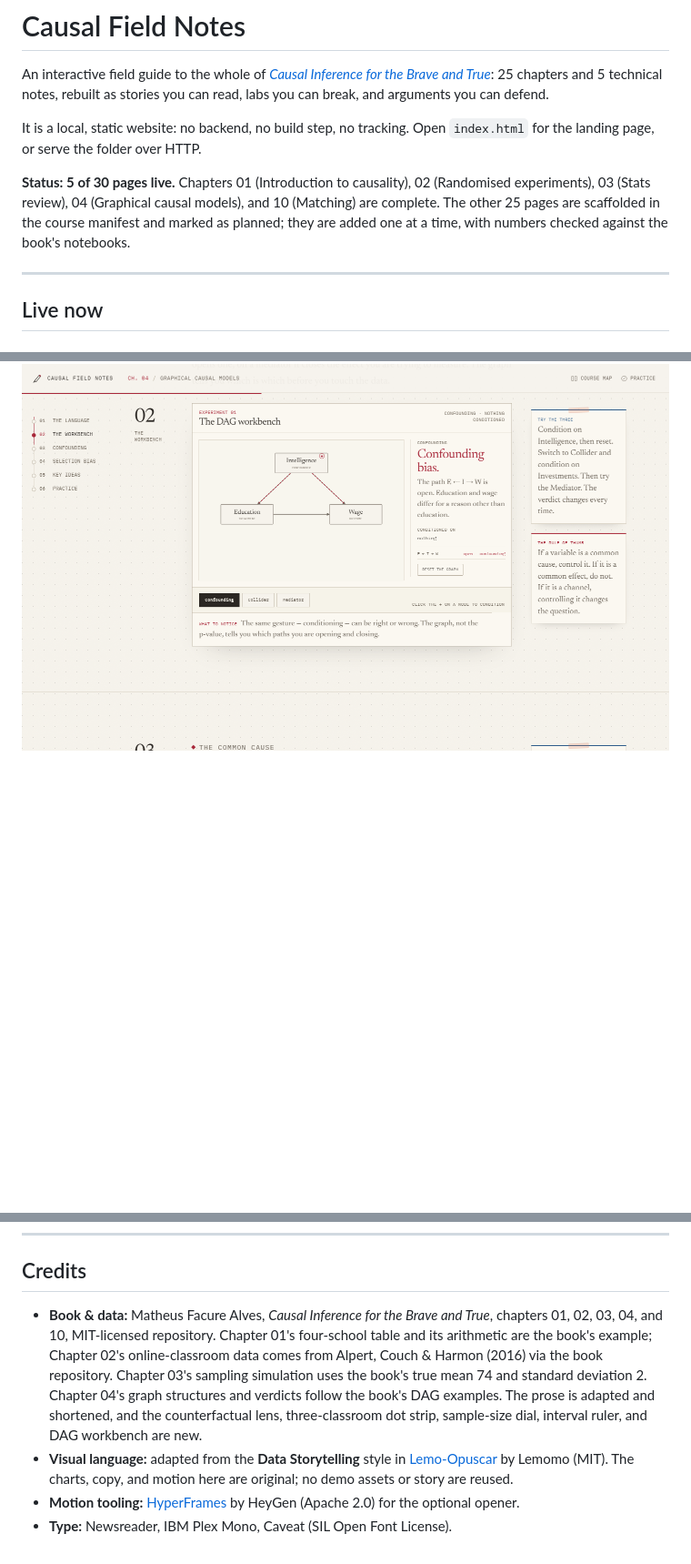
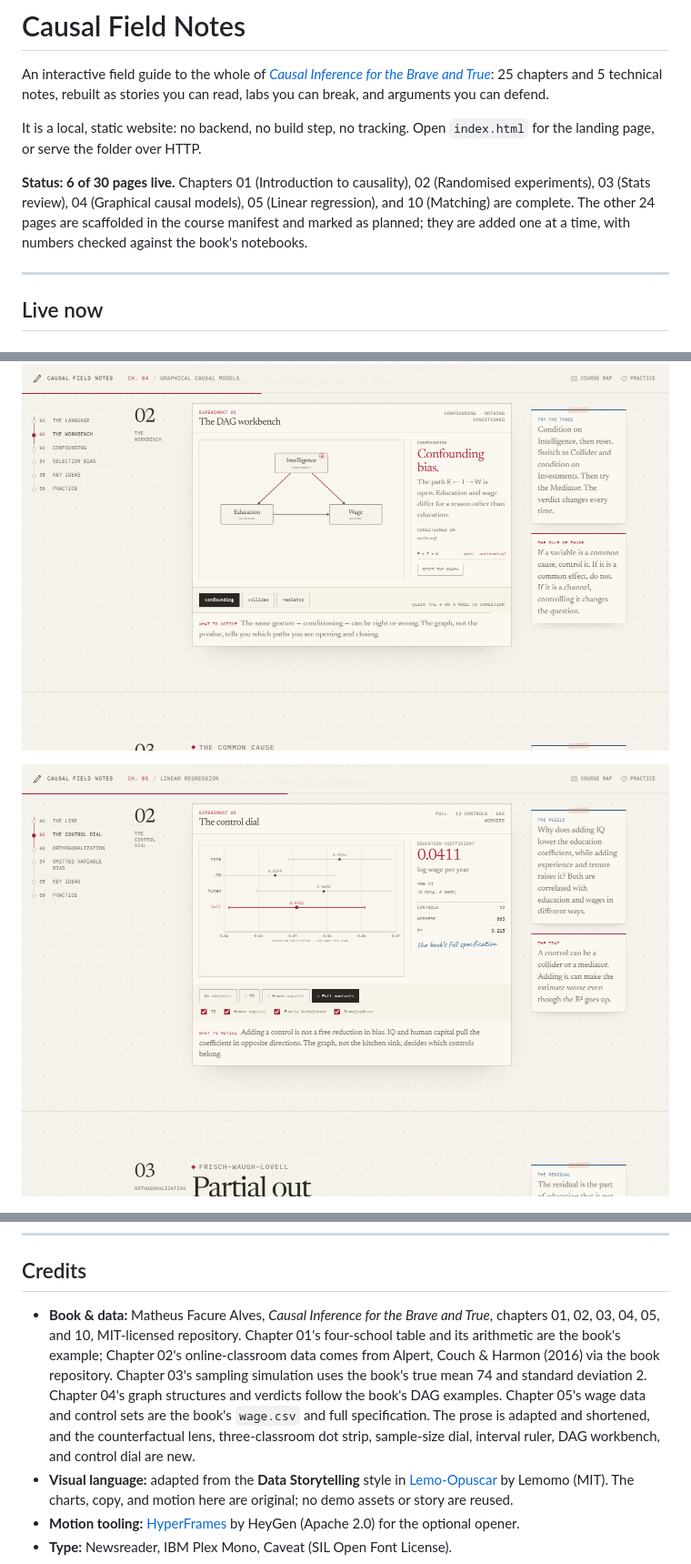
Before and after one commit to GHCharlesLau/causal-lab, a Markdown page: README.md, 3 parts joined by grey strips. Shown at 91% size. GitHub-like rendering; pictures changed too: assets/img/screenshots/ch05-control-dial.png (added); blank space fills up the shorter version.

Commit message:
Chapter 05: wage regression, control dial, FWL

```diff
--- a/README.md
+++ b/README.md
@@ -8,10 +8,11 @@ and arguments you can defend.
 It is a local, static website: no backend, no build step, no tracking. Open `index.html`
 for the landing page, or serve the folder over HTTP.
 
-**Status: 5 of 30 pages live.** Chapters 01 (Introduction to causality), 02 (Randomised
-experiments), 03 (Stats review), 04 (Graphical causal models), and 10 (Matching) are
-complete. The other 25 pages are scaffolded in the course manifest and marked as planned;
-they are added one at a time, with numbers checked against the book's notebooks.
+**Status: 6 of 30 pages live.** Chapters 01 (Introduction to causality), 02 (Randomised
+experiments), 03 (Stats review), 04 (Graphical causal models), 05 (Linear regression), and
+10 (Matching) are complete. The other 24 pages are scaffolded in the course manifest and
+marked as planned; they are added one at a time, with numbers checked against the book's
+notebooks.
 
 ---
 
@@ -112,6 +120,8 @@ point here is to let you see estimator bias separately from confounding bias.
 
 ![Chapter 04, the DAG workbench](assets/img/screenshots/ch04-workbench.png)
 
+![Chapter 05, the control dial](assets/img/screenshots/ch05-control-dial.png)
+
 ![The Matching chapter](assets/img/screenshots/matching.png)
 
 ---
@@ -415,13 +433,14 @@ source is still valid and can be rendered later.
 ## Credits
 
 - **Book & data:** Matheus Facure Alves, *Causal Inference for the Brave and True*,
-  chapters 01, 02, 03, 04, and 10, MIT-licensed repository. Chapter 01's four-school table and its
+  chapters 01, 02, 03, 04, 05, and 10, MIT-licensed repository. Chapter 01's four-school table and its
   arithmetic are the book's example; Chapter 02's online-classroom data comes from Alpert,
   Couch & Harmon (2016) via the book repository. Chapter 03's sampling simulation uses the
   book's true mean 74 and standard deviation 2. Chapter 04's graph structures and verdicts
-  follow the book's DAG examples. The prose is adapted and shortened, and the
-  counterfactual lens, three-classroom dot strip, sample-size dial, interval ruler, and DAG
-  workbench are new.
+  follow the book's DAG examples. Chapter 05's wage data and control sets are the book's
+  `wage.csv` and full specification. The prose is adapted and shortened, and the
+  counterfactual lens, three-classroom dot strip, sample-size dial, interval ruler, DAG
+  workbench, and control dial are new.
 - **Visual language:** adapted from the **Data Storytelling** style in
   [Lemo-Opuscar](https://github.com/lemomo-ai/lemo-opuscar) by Lemomo (MIT). The charts,
   copy, and motion here are original; no demo assets or story are reused.
```
Also changed, not shown: other parts of README.md (+24 -9 lines), THIRD_PARTY_NOTICES.md (+2 -1 lines), assets/img/screenshots/ch05-hero.png (added), assets/img/screenshots/landing-course.png, 13 other files.
